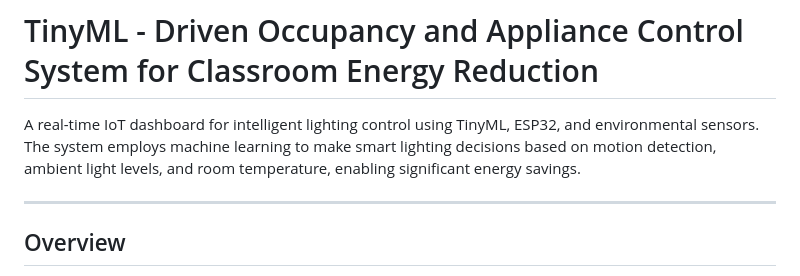
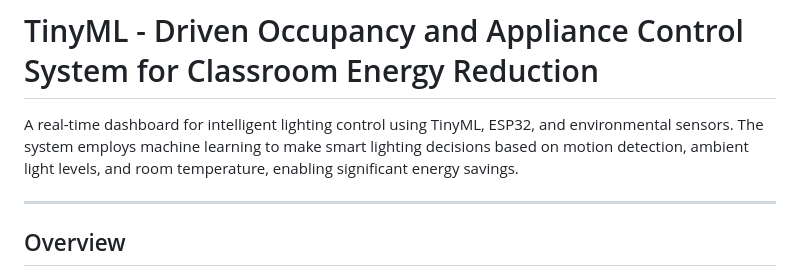
Before and after one commit to ChandanHegde07/Smart-Energy-Optimization-System-using-TinyML, a Markdown page: Readme.md, the part around the change. GitHub-like rendering.

Commit message:
Fix typo in project description

```diff
--- a/Readme.md
+++ b/Readme.md
@@ -1,6 +1,6 @@
 # TinyML - Driven Occupancy and Appliance Control System for Classroom Energy Reduction
 
-A real-time IoT dashboard for intelligent lighting control using TinyML, ESP32, and environmental sensors. The system employs machine learning to make smart lighting decisions based on motion detection, ambient light levels, and room temperature, enabling significant energy savings.
+A real-time dashboard for intelligent lighting control using TinyML, ESP32, and environmental sensors. The system employs machine learning to make smart lighting decisions based on motion detection, ambient light levels, and room temperature, enabling significant energy savings.
 
 ---
 
```
